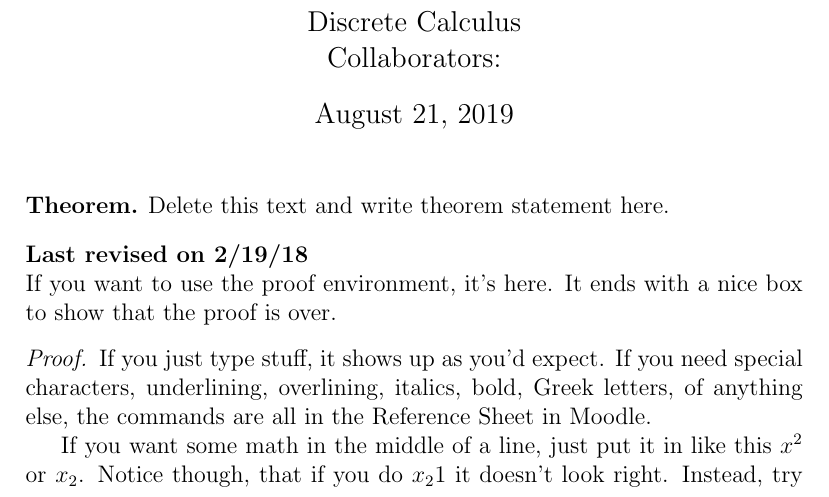
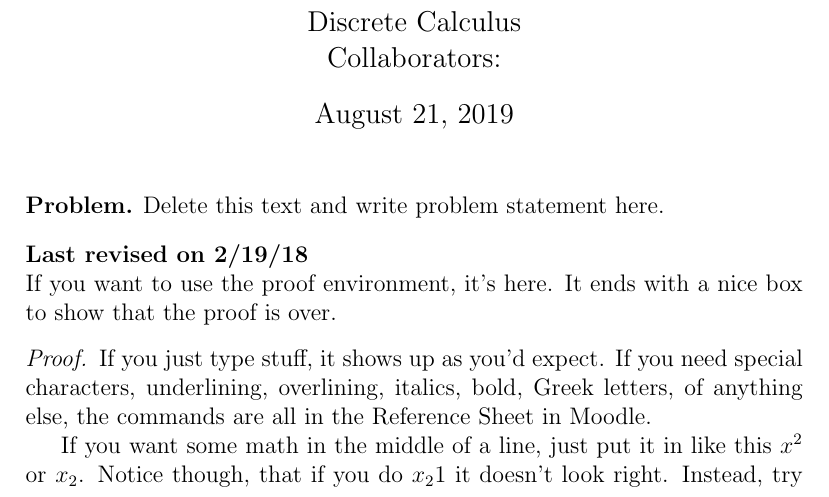
Before and after one commit to jford1906/jford1906.github.io, a LaTeX document (HWTemplate.tex): part of page 1 of 2, cut so that both start at the same text. Compiled offline with pdfLaTeX.

Commit message:
Update HWTemplate.tex

```diff
--- a/HWTemplate.tex
+++ b/HWTemplate.tex
@@ -16,6 +16,7 @@
 
 \theoremstyle{definition}
 \newtheorem*{thm}{Theorem}
+\newtheorem*{prob}{Problem}
 
 \newcommand{\C}{\mathbb{C}}
 \newcommand{\R}{\mathbb{R}}
@@ -40,9 +41,9 @@ Collaborators: } %if necessary, include the names of everyone you worked with on
 
 \maketitle
 
-\begin{thm}
-Delete this text and write theorem statement here.
-\end{thm}
+\begin{prob}
+Delete this text and write problem statement here.
+\end{prob}
 \rev{2/19/18} %Add another of these whenever you submit a proof or it's revisions. Do not delete this or any of the grades that show up below it.
 If you want to use the proof environment, it's here. It ends with a nice box to show that the proof is over.
 
```
